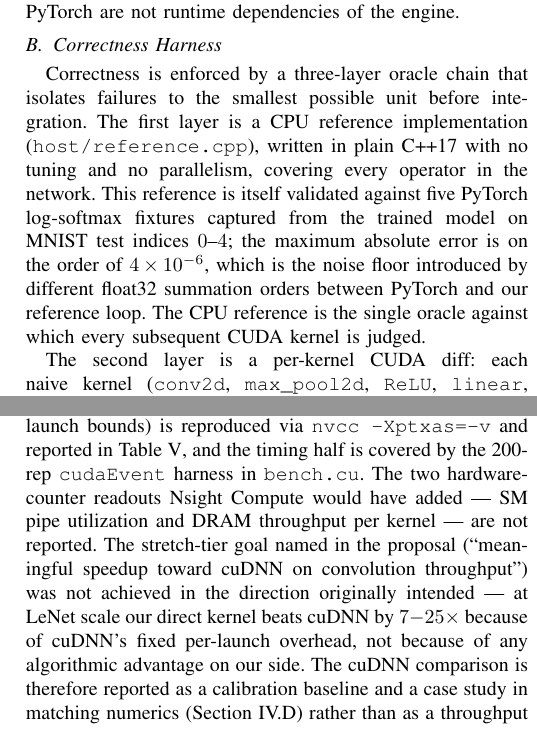
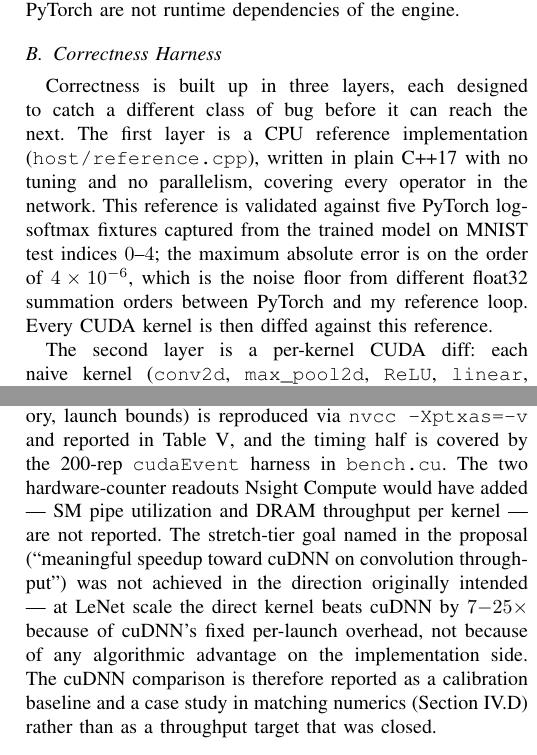
Before and after one commit to ashishdasu/cuda-cnn, a LaTeX paper (report/report.tex): two parts of the columns of pages 2 and 8 of 9, joined at a grey line, cut so that both start at the same text. Compiled offline with pdfLaTeX; a missing font is replaced by an installed copy or a similar font; a LaTeX package or settings file that is missing is left out.

Commit message:
Final sweep

```diff
--- a/report/report.tex
+++ b/report/report.tex
@@ -218,17 +218,16 @@ inference, the host loader reads these files with a plain
 so Python and PyTorch are not runtime dependencies of the engine.
 
 \subsection{Correctness Harness}
-Correctness is enforced by a three-layer oracle chain that isolates
-failures to the smallest possible unit before integration. The first
-layer is a CPU reference implementation (\texttt{host/reference.cpp}),
+Correctness is built up in three layers, each designed to catch a
+different class of bug before it can reach the next. The first layer
+is a CPU reference implementation (\texttt{host/reference.cpp}),
 written in plain C++17 with no tuning and no parallelism, covering
-every operator in the network. This reference is itself validated
-against five PyTorch log-softmax fixtures captured from the trained
-model on MNIST test indices $0$--$4$; the maximum absolute
-error is on the order of $4\times10^{-6}$, which is the
-noise floor introduced by different float32 summation orders between
-PyTorch and our reference loop. The CPU reference is the single
-oracle against which every subsequent CUDA kernel is judged.
+every operator in the network. This reference is validated against
+five PyTorch log-softmax fixtures captured from the trained model on
+MNIST test indices $0$--$4$; the maximum absolute error is on the
+order of $4\times10^{-6}$, which is the noise floor from different
+float32 summation orders between PyTorch and my reference loop.
+Every CUDA kernel is then diffed against this reference.
 
 The second layer is a per-kernel CUDA diff: each naive kernel
 (\texttt{conv2d}, \texttt{max\_pool2d}, \texttt{ReLU},
@@ -863,10 +861,10 @@ the 200-rep \texttt{cudaEvent} harness in \texttt{bench.cu}. The two
 hardware-counter readouts Nsight Compute would have added --- SM pipe
 utilization and DRAM throughput per kernel --- are not reported. The stretch-tier goal named in the proposal (``meaningful
 speedup toward cuDNN on convolution throughput'') was not achieved
-in the direction originally intended --- at LeNet scale our direct
+in the direction originally intended --- at LeNet scale the direct
 kernel beats cuDNN by $7{-}25\times$ because of cuDNN's fixed
-per-launch overhead, not because of any algorithmic advantage on our
-side. The cuDNN comparison is therefore reported as a calibration
+per-launch overhead, not because of any algorithmic advantage on the
+implementation side. The cuDNN comparison is therefore reported as a calibration
 baseline and a case study in matching numerics (Section~IV.D) rather
 than as a throughput target that was closed.
 
```
Also changed, not shown: readme.md, report/report.pdf, report/report.tex (34 more changed lines), 15 other files.
